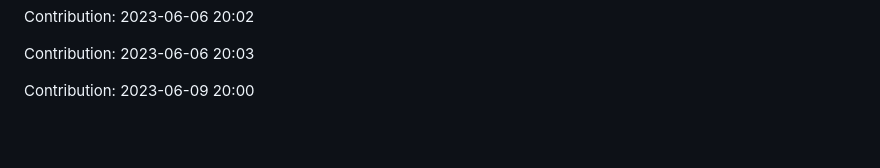
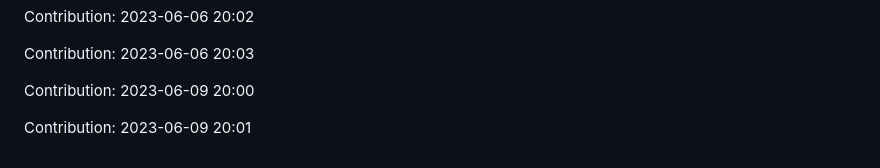
Before and after one commit to zlin1228/fair-market-value-analysis, a Markdown page: README.md, the part around the change. Rendered like a GitHub page; blank space fills up the shorter version.

Commit message:
"Contribution: 2023-06-09 20:01"

```diff
--- a/README.md
+++ b/README.md
@@ -720,3 +720,5 @@ Contribution: 2023-06-06 20:02
 Contribution: 2023-06-06 20:03
 
 Contribution: 2023-06-09 20:00
+
+Contribution: 2023-06-09 20:01
```
